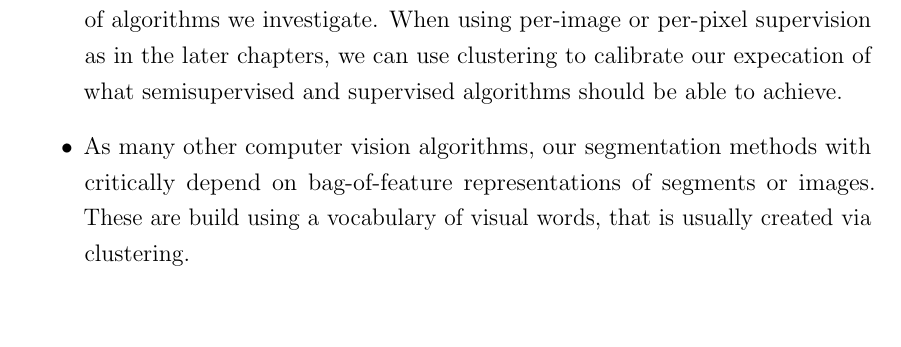
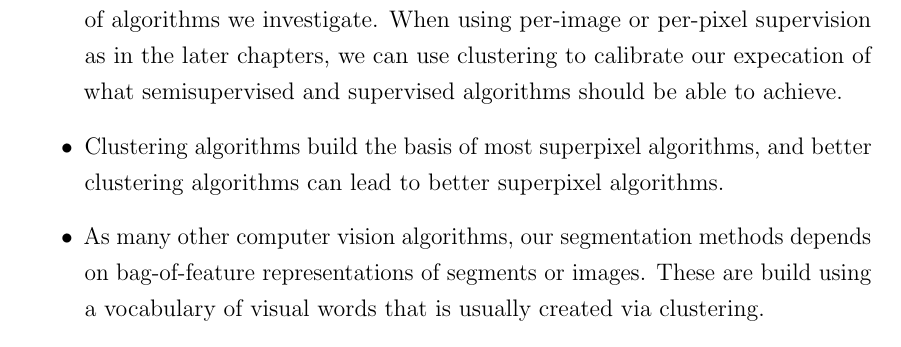
Before and after one commit to amueller/phd-thesis-segmentation, a LaTeX thesis (main.tex, which reads itm/paper.tex): part of page 19 of 94, cut so that both start at the same text. Compiled offline with pdfLaTeX.

Commit message:
fix promises in clustering.

```diff
--- a/itm/paper.tex
+++ b/itm/paper.tex
@@ -9,16 +9,19 @@ Many different formulations of the clustering problem are given in the literatur
 %
 In the context of this work, clustering plays an important role in many respects:
 \begin{itemize}
-    \item Clustering, as a purely unsupervised methods is on one end of the spectrum of algorithms we investigate.
-        When using per-image or per-pixel supervision as in the later chapters, we can use clustering to calibrate our
-        expecation of what semisupervised and supervised algorithms should be able to achieve.
+    \item Clustering, as a purely unsupervised methods is on one end of the
+        spectrum of algorithms we investigate.  When using per-image or
+        per-pixel supervision as in the later chapters, we can use clustering
+        to calibrate our expecation of what semisupervised and supervised
+        algorithms should be able to achieve.
+
+    \item Clustering algorithms build the basis of most superpixel algorithms, and
+        better clustering algorithms can lead to better superpixel algorithms.
+
     \item As many other computer vision algorithms, our segmentation methods
-        with critically depend on bag-of-feature representations of segments or
-        images. These are build using a vocabulary of visual words, that is
-        usually created via clustering.
-    \item When discussing latent variable models in chapter~\ref{ch:latent}, we need to initialize our
-        model to overcome the inherant symmetries. Clustering methods are a
-        straight forward solution to this problem.
+        depends on bag-of-feature representations of segments or images. These
+        are build using a vocabulary of visual words that is usually created
+        via clustering.
 \end{itemize}
 
 So not only is clustering one of the fundamental problems in machine learning, it is also
```
